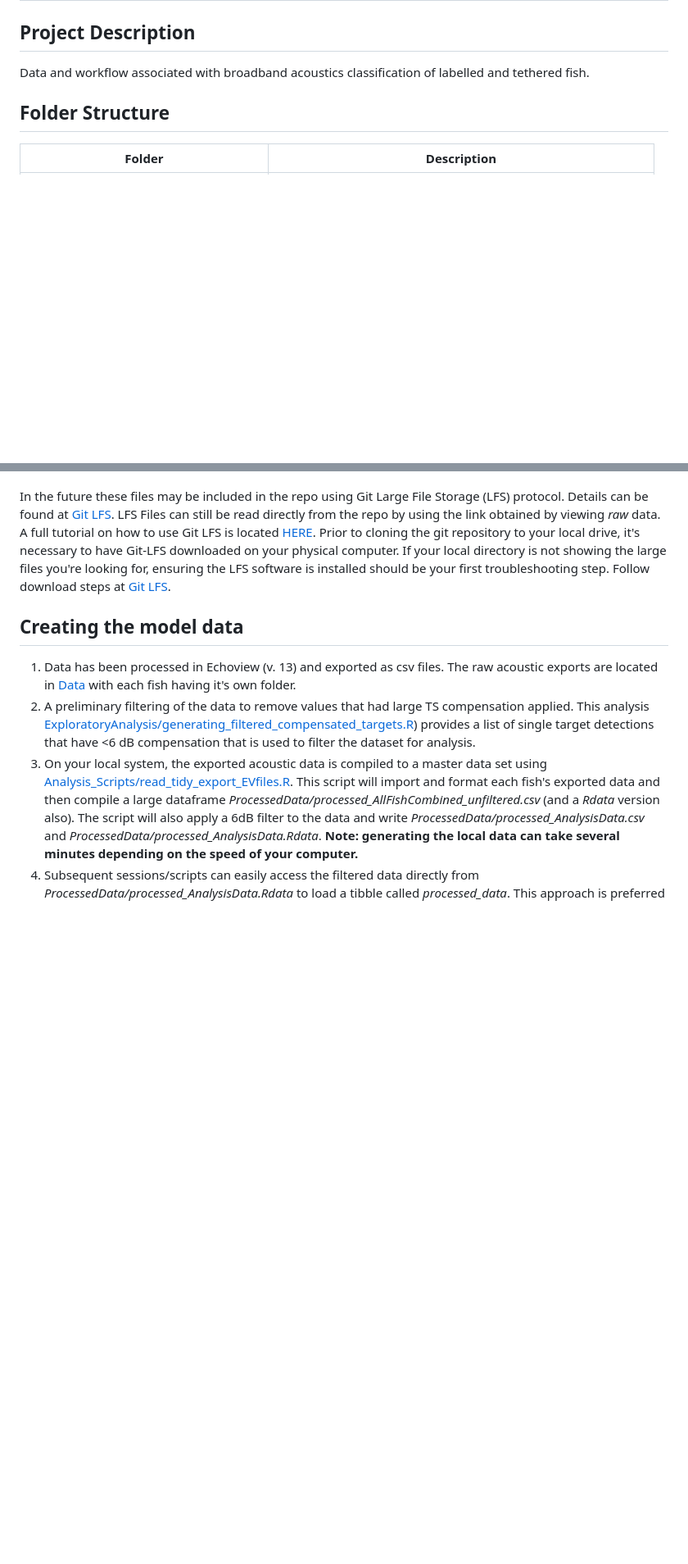
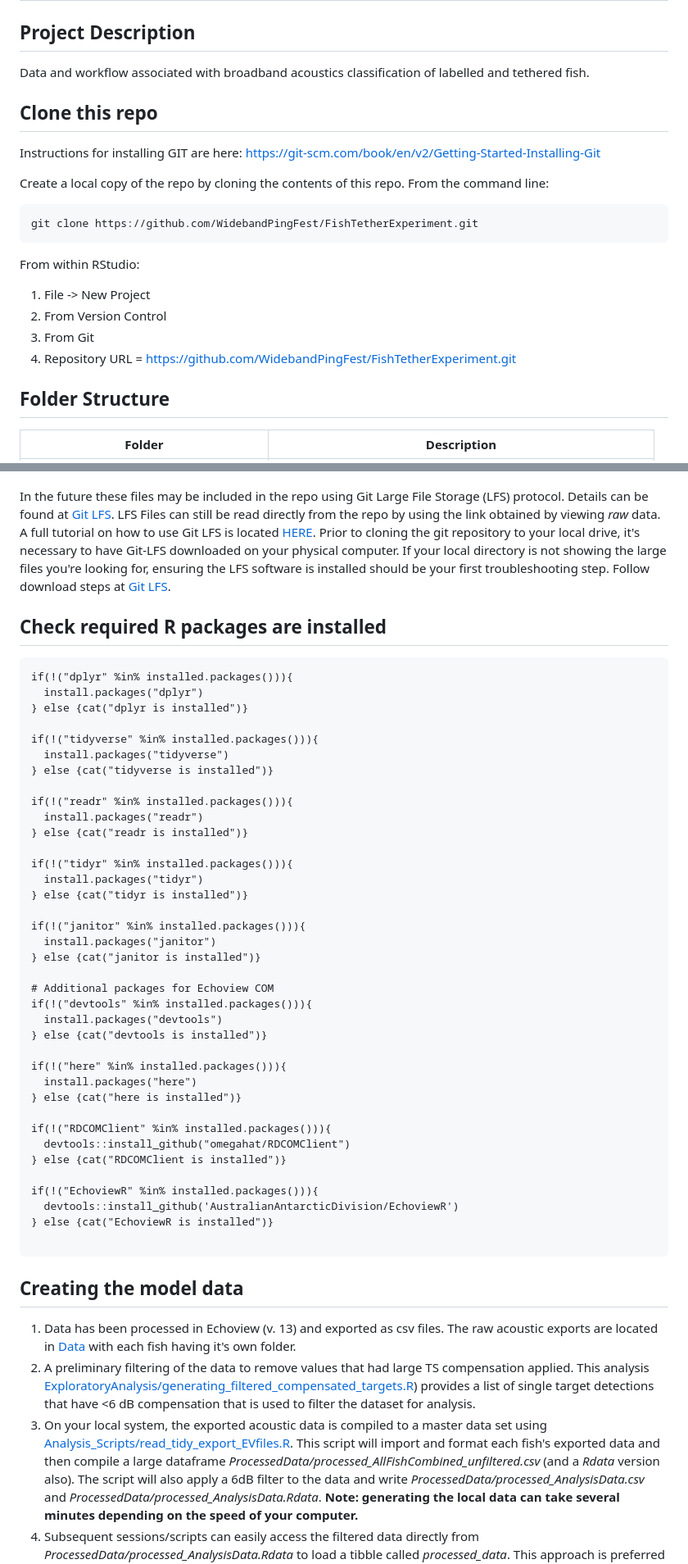
Before and after one commit to WidebandPingFest/FishTetherExperiment, a Markdown page: README.md, 2 parts joined by grey strips. Shown at 82% size. Drawn GitHub-style; blank space fills up the shorter version.

````diff
--- a/README.md
+++ b/README.md
@@ -2,6 +2,20 @@
 
 ## Project Description
 Data and workflow associated with broadband acoustics classification of labelled and tethered fish.
+
+## Clone this repo
+Instructions for installing GIT are here: https://git-scm.com/book/en/v2/Getting-Started-Installing-Git
+
+Create a local copy of the repo by cloning the contents of this repo.
+From the command line:
+```
+git clone https://github.com/WidebandPingFest/FishTetherExperiment.git
+```
+From within RStudio:
+1. File ->  New Project
+2. From Version Control
+3. From Git
+4. Repository URL = https://github.com/WidebandPingFest/FishTetherExperiment.git
 
 ## Folder Structure
 Folder | Description
@@ -23,6 +37,47 @@ The fish track exports used in downstream models are necessarily large files. Th
 
 In the future these files may be included in the repo using Git Large File Storage (LFS) protocol.  Details can be found at [Git LFS](https://git-lfs.github.com/). LFS Files can still be read directly from the repo by using the link obtained by viewing *raw* data. A full tutorial on how to use Git LFS is located [HERE](https://github.com/git-lfs/git-lfs/wiki/Tutorial#migrating-existing-repository-data-to-lfs). Prior to cloning the git repository to your local drive, it's necessary to have Git-LFS downloaded on your physical computer. If your local directory is not showing the large files you're looking for, ensuring the LFS software is installed should be your first troubleshooting step. Follow download steps at [Git LFS](https://git-lfs.github.com/).
 
+## Check required R packages are installed
+```
+if(!("dplyr" %in% installed.packages())){
+  install.packages("dplyr")
+} else {cat("dplyr is installed")}
+
+if(!("tidyverse" %in% installed.packages())){
+  install.packages("tidyverse")
+} else {cat("tidyverse is installed")}
+
+if(!("readr" %in% installed.packages())){
+  install.packages("readr")
+} else {cat("readr is installed")}
+
+if(!("tidyr" %in% installed.packages())){
+  install.packages("tidyr")
+} else {cat("tidyr is installed")}
+
+if(!("janitor" %in% installed.packages())){
+  install.packages("janitor")
+} else {cat("janitor is installed")}
+
+# Additional packages for Echoview COM
+if(!("devtools" %in% installed.packages())){
+  install.packages("devtools")
+} else {cat("devtools is installed")}
+
+if(!("here" %in% installed.packages())){
+  install.packages("here")
+} else {cat("here is installed")}
+
+if(!("RDCOMClient" %in% installed.packages())){
+  devtools::install_github("omegahat/RDCOMClient")
+} else {cat("RDCOMClient is installed")}
+
+if(!("EchoviewR" %in% installed.packages())){
+  devtools::install_github('AustralianAntarcticDivision/EchoviewR')
+} else {cat("EchoviewR is installed")}
+
+```
+
 ## Creating the model data
 1. Data has been processed in Echoview (v. 13) and exported as csv files. The raw acoustic exports are located in [Data](Data) with each fish having it's own folder.
 2. A preliminary filtering of the data to remove values that had large TS compensation applied. This analysis [ExploratoryAnalysis/generating_filtered_compensated_targets.R](ExploratoryAnalysis/generating_filtered_compensated_targets.R)) provides a list of single target detections that have <6 dB compensation that is used to filter the dataset for analysis.
````
